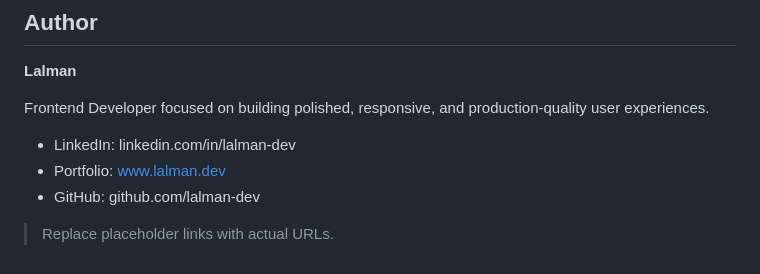
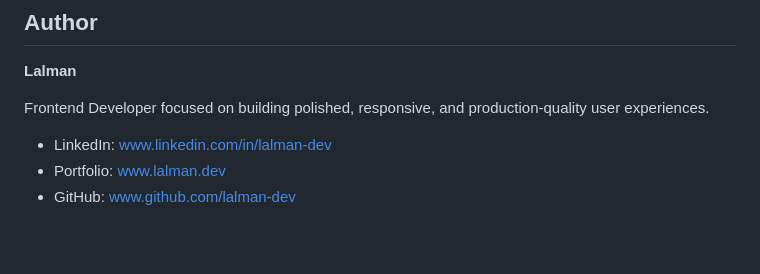
Before and after one commit to lalman-dev/Gushwork, a Markdown page: README.md, the part around the change. Drawn GitHub-style; blank space fills up the shorter version.

Commit message:
Replace placeholder links with actual URLs
Updated placeholder links to actual URLs for LinkedIn and GitHub.

```diff
--- a/README.md
+++ b/README.md
@@ -185,8 +185,6 @@ Frontend implementation and interactions developed using HTML, CSS, and JavaScri
 
 Frontend Developer focused on building polished, responsive, and production-quality user experiences.
 
-- LinkedIn: linkedin.com/in/lalman-dev
+- LinkedIn: www.linkedin.com/in/lalman-dev
 - Portfolio: www.lalman.dev
-- GitHub: github.com/lalman-dev
-
-> Replace placeholder links with actual URLs.
+- GitHub: www.github.com/lalman-dev
```
